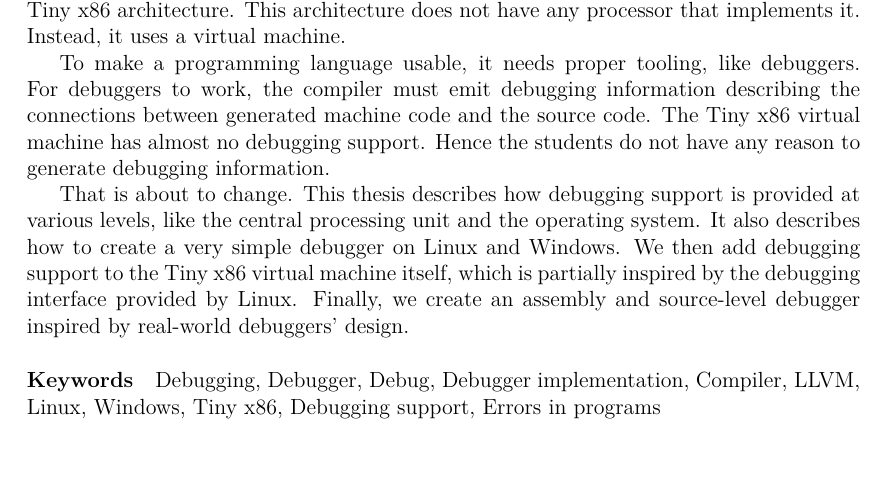
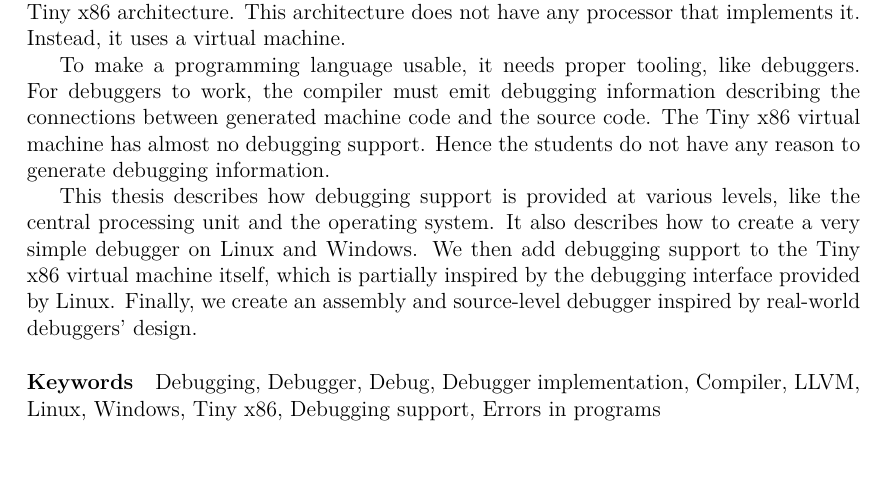
Before and after one commit to Gregofi/thesis, a LaTeX thesis (ctufit-thesis.tex): part of page 11 of 81, cut so that both start at the same text. Compiled offline with XeLaTeX.

Commit message:
Remove weird sentence from abstract

```diff
--- a/ctufit-thesis.tex
+++ b/ctufit-thesis.tex
@@ -77,5 +77,3 @@ the connections between generated machine code and the source code. The Tiny
 x86 virtual machine has almost no debugging support. Hence the students do not
 have any reason to generate debugging information.
 
-That is about to change. This thesis describes how debugging support is
-provided at various levels, like the central processing unit and the operating
@@ -85,5 +80,9 @@ which is partially inspired by the debugging interface provided by Linux.
-Finally, we create an assembly and source-level debugger inspired by real-world
-debuggers' design.}
+This thesis describes how debugging support is provided at various levels, like
+the central processing unit and the operating system. It also describes how to
+create a very simple debugger on Linux and Windows. We then add debugging
+support to the Tiny x86 virtual machine itself, which is partially inspired by
+the debugging interface provided by Linux. Finally, we create an assembly and
+source-level debugger inspired by real-world debuggers' design.}
 
 \ctufitkeywordsCZE{Ladění, Ladící program, Překladač, Implementace ladícího programu, LLVM,
 Linux, Windows, Tiny x86, Podpora pro ladění, Chyby v programech}
```
Also changed, not shown: ctufit-thesis.tex (3 more changed lines).
